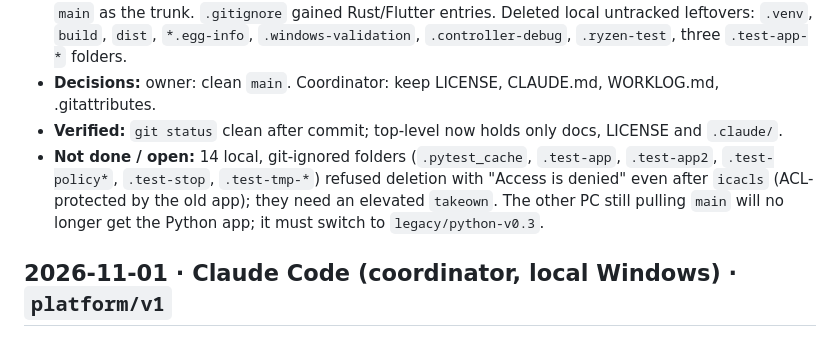
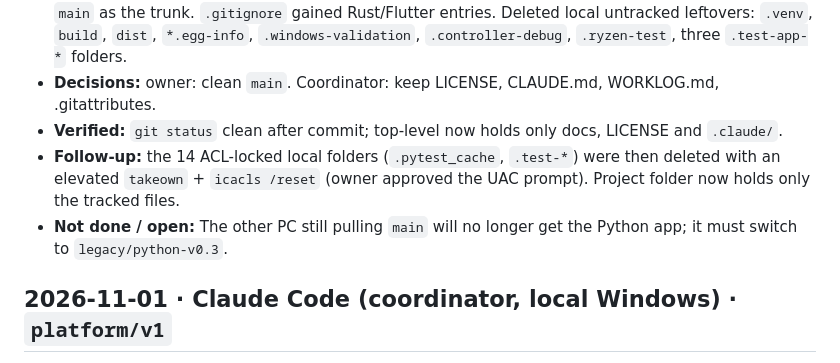
Before and after one commit to NavodCaldera/Network-Connector, a Markdown page: WORKLOG.md, the part around the change. Rendered like a GitHub page.

Commit message:
Worklog: locked leftover folders removed
Co-Authored-By: Claude Opus 5.5 <noreply@anthropic.com>

```diff
--- a/WORKLOG.md
+++ b/WORKLOG.md
@@ -26,9 +26,9 @@ Never write secrets, tokens, passphrases, pairing codes or job contents into thi
   `.controller-debug`, `.ryzen-test`, three `.test-app-*` folders.
 - **Decisions:** owner: clean `main`. Coordinator: keep LICENSE, CLAUDE.md, WORKLOG.md, .gitattributes.
 - **Verified:** `git status` clean after commit; top-level now holds only docs, LICENSE and `.claude/`.
-- **Not done / open:** 14 local, git-ignored folders (`.pytest_cache`, `.test-app`, `.test-app2`, `.test-policy*`,
-  `.test-stop`, `.test-tmp-*`) refused deletion with "Access is denied" even after `icacls` (ACL-protected by the old
-  app); they need an elevated `takeown`. The other PC still pulling `main` will no longer get the Python app; it must
+- **Follow-up:** the 14 ACL-locked local folders (`.pytest_cache`, `.test-*`) were then deleted with an elevated
+  `takeown` + `icacls /reset` (owner approved the UAC prompt). Project folder now holds only the tracked files.
+- **Not done / open:** The other PC still pulling `main` will no longer get the Python app; it must
   switch to `legacy/python-v0.3`.
 
 ## 2026-11-01 · Claude Code (coordinator, local Windows) · `platform/v1`
```
